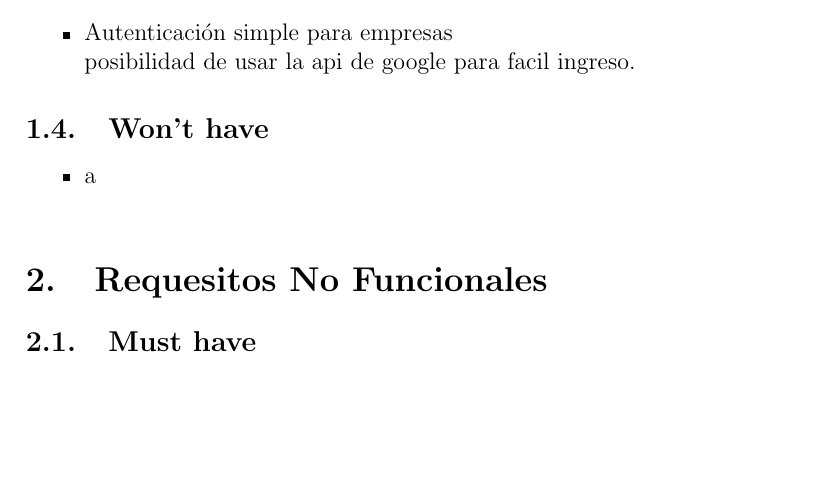
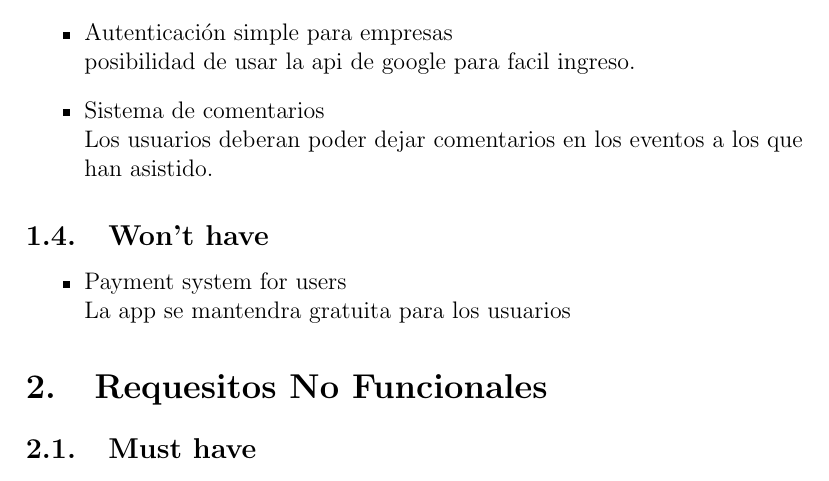
Before and after one commit to Enriquefft/Tourism-App, a LaTeX document (Requirements/main.tex): part of page 4 of 4 before the commit and part of page 4 of 5 after it, cut so that both start at the same text, the shorter picture padded with empty space. Compiled offline with pdfLaTeX.

Commit message:
PDF UPDATE

```diff
--- a/Requirements/main.tex
+++ b/Requirements/main.tex
@@ -83,11 +83,14 @@
   \begin{itemize}
     \item Autenticación simple para empresas \\
       posibilidad de usar la api de google para facil ingreso.
+    \item Sistema de comentarios \\
+      Los usuarios deberan poder dejar comentarios en los eventos a los que han asistido.
   \end{itemize}
 
 \subsection{Won't have}
   \begin{itemize}
-    \item a \\
+    \item Payment system for users \\
+      La app se mantendra gratuita para los usuarios
   \end{itemize}
 
 \section{Requesitos No Funcionales}
```
Also changed, not shown: Requirements/main.pdf.
